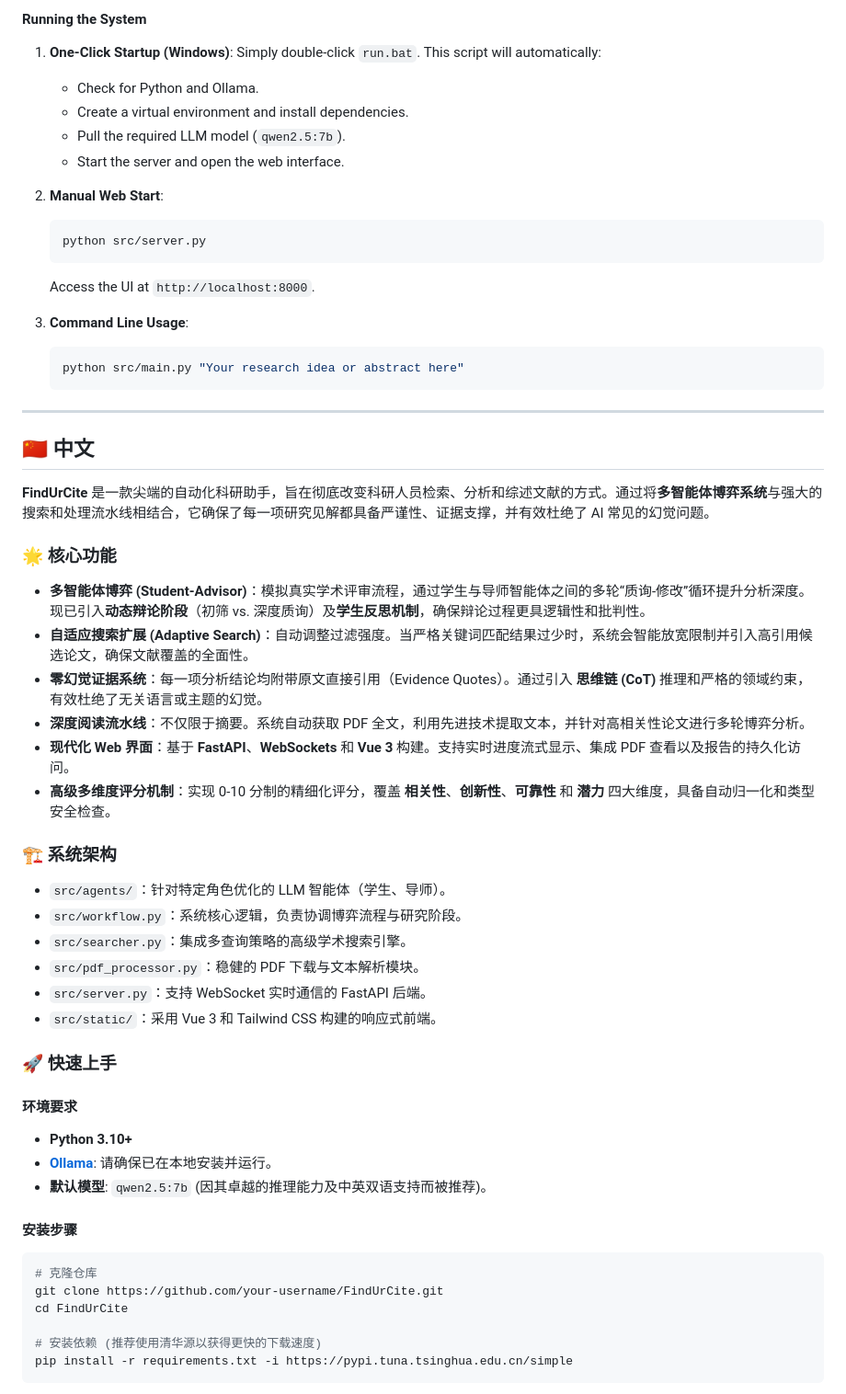
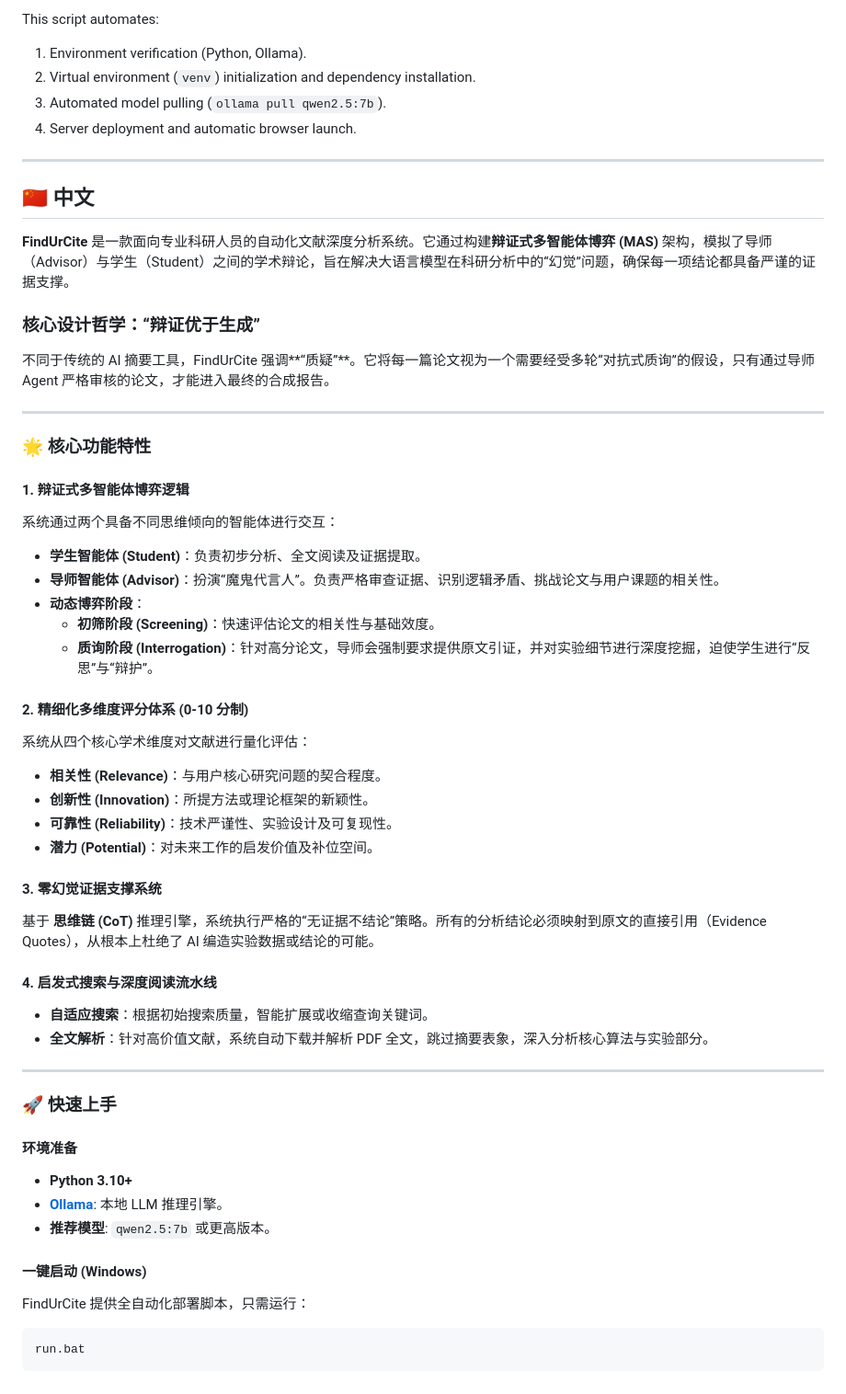
Before and after one commit to A0NECRN/FindUrCite, a Markdown page: README.md, the part around one of its changes. Shown at 92% size. Drawn GitHub-style.

Commit message:
docs: enhance README with professional academic tone and detailed dialectical MAS explanation

````diff
--- a/README.md
+++ b/README.md
@@ -47,23 +65,9 @@ pip install -r requirements.txt -i https://pypi.tuna.tsinghua.edu.cn/simple
 ```
-
-#### Running the System
-1.  **One-Click Startup (Windows)**:
-    Simply double-click `run.bat`. This script will automatically:
-    - Check for Python and Ollama.
-    - Create a virtual environment and install dependencies.
-    - Pull the required LLM model (`qwen2.5:7b`).
-    - Start the server and open the web interface.
-
-2.  **Manual Web Start**:
-    ```bash
-    python src/server.py
-    ```
-    Access the UI at `http://localhost:8000`.
-
-2.  **Command Line Usage**:
-    ```bash
-    python src/main.py "Your research idea or abstract here"
-    ```
+This script automates:
+1. Environment verification (Python, Ollama).
+2. Virtual environment (`venv`) initialization and dependency installation.
+3. Automated model pulling (`ollama pull qwen2.5:7b`).
+4. Server deployment and automatic browser launch.
 
 ---
 
@@ -71,39 +75,48 @@ pip install -r requirements.txt -i https://pypi.tuna.tsinghua.edu.cn/simple
 
 ## 🇨🇳 中文
 
-**FindUrCite** 是一款尖端的自动化科研助手，旨在彻底改变科研人员检索、分析和综述文献的方式。通过将**多智能体博弈系统**与强大的搜索和处理流水线相结合，它确保了每一项研究见解都具备严谨性、证据支撑，并有效杜绝了 AI 常见的幻觉问题。
+**FindUrCite** 是一款面向专业科研人员的自动化文献深度分析系统。它通过构建**辩证式多智能体博弈 (MAS)** 架构，模拟了导师（Advisor）与学生（Student）之间的学术辩论，旨在解决大语言模型在科研分析中的“幻觉”问题，确保每一项结论都具备严谨的证据支撑。
 
-### 🌟 核心功能
+### 核心设计哲学：“辩证优于生成”
+不同于传统的 AI 摘要工具，FindUrCite 强调**“质疑”**。它将每一篇论文视为一个需要经受多轮“对抗式质询”的假设，只有通过导师 Agent 严格审核的论文，才能进入最终的合成报告。
 
-*   **多智能体博弈 (Student-Advisor)**：模拟真实学术评审流程，通过学生与导师智能体之间的多轮“质询-修改”循环提升分析深度。现已引入**动态辩论阶段**（初筛 vs. 深度质询）及**学生反思机制**，确保辩论过程更具逻辑性和批判性。
-*   **自适应搜索扩展 (Adaptive Search)**：自动调整过滤强度。当严格关键词匹配结果过少时，系统会智能放宽限制并引入高引用候选论文，确保文献覆盖的全面性。
-*   **零幻觉证据系统**：每一项分析结论均附带原文直接引用（Evidence Quotes）。通过引入 **思维链 (CoT)** 推理和严格的领域约束，有效杜绝了无关语言或主题的幻觉。
-*   **深度阅读流水线**：不仅限于摘要。系统自动获取 PDF 全文，利用先进技术提取文本，并针对高相关性论文进行多轮博弈分析。
-*   **现代化 Web 界面**：基于 **FastAPI**、**WebSockets** 和 **Vue 3** 构建。支持实时进度流式显示、集成 PDF 查看以及报告的持久化访问。
-*   **高级多维度评分机制**：实现 0-10 分制的精细化评分，覆盖 **相关性**、**创新性**、**可靠性** 和 **潜力** 四大维度，具备自动归一化和类型安全检查。
+---
 
-### 🏗️ 系统架构
+### 🌟 核心功能特性
 
-*   `src/agents/`：针对特定角色优化的 LLM 智能体（学生、导师）。
-*   `src/workflow.py`：系统核心逻辑，负责协调博弈流程与研究阶段。
-*   `src/searcher.py`：集成多查询策略的高级学术搜索引擎。
-*   `src/pdf_processor.py`：稳健的 PDF 下载与文本解析模块。
-*   `src/server.py`：支持 WebSocket 实时通信的 FastAPI 后端。
-*   `src/static/`：采用 Vue 3 和 Tailwind CSS 构建的响应式前端。
+#### 1. 辩证式多智能体博弈逻辑
+系统通过两个具备不同思维倾向的智能体进行交互：
+*   **学生智能体 (Student)**：负责初步分析、全文阅读及证据提取。
+*   **导师智能体 (Advisor)**：扮演“魔鬼代言人”。负责严格审查证据、识别逻辑矛盾、挑战论文与用户课题的相关性。
+*   **动态博弈阶段**：
+    *   **初筛阶段 (Screening)**：快速评估论文的相关性与基础效度。
+    *   **质询阶段 (Interrogation)**：针对高分论文，导师会强制要求提供原文引证，并对实验细节进行深度挖掘，迫使学生进行“反思”与“辩护”。
+
+#### 2. 精细化多维度评分体系 (0-10 分制)
+系统从四个核心学术维度对文献进行量化评估：
+*   **相关性 (Relevance)**：与用户核心研究问题的契合程度。
+*   **创新性 (Innovation)**：所提方法或理论框架的新颖性。
+*   **可靠性 (Reliability)**：技术严谨性、实验设计及可复现性。
+*   **潜力 (Potential)**：对未来工作的启发价值及补位空间。
+
+#### 3. 零幻觉证据支撑系统
+基于 **思维链 (CoT)** 推理引擎，系统执行严格的“无证据不结论”策略。所有的分析结论必须映射到原文的直接引用（Evidence Quotes），从根本上杜绝了 AI 编造实验数据或结论的可能。
+
+#### 4. 启发式搜索与深度阅读流水线
+*   **自适应搜索**：根据初始搜索质量，智能扩展或收缩查询关键词。
+*   **全文解析**：针对高价值文献，系统自动下载并解析 PDF 全文，跳过摘要表象，深入分析核心算法与实验部分。
+
+---
 
 ### 🚀 快速上手
 
-#### 环境要求
+#### 环境准备
 *   **Python 3.10+**
-*   **[Ollama](https://ollama.com/)**: 请确保已在本地安装并运行。
-*   **默认模型**: `qwen2.5:7b` (因其卓越的推理能力及中英双语支持而被推荐)。
+*   **[Ollama](https://ollama.com/)**: 本地 LLM 推理引擎。
+*   **推荐模型**: `qwen2.5:7b` 或更高版本。
 
-#### 安装步骤
+#### 一键启动 (Windows)
+FindUrCite 提供全自动化部署脚本，只需运行：
 ```bash
-# 克隆仓库
-git clone https://github.com/your-username/FindUrCite.git
-cd FindUrCite
-
-# 安装依赖 (推荐使用清华源以获得更快的下载速度)
-pip install -r requirements.txt -i https://pypi.tuna.tsinghua.edu.cn/simple
+run.bat
 ```
````
Also changed, not shown: other parts of README.md (+49 -46 lines).
